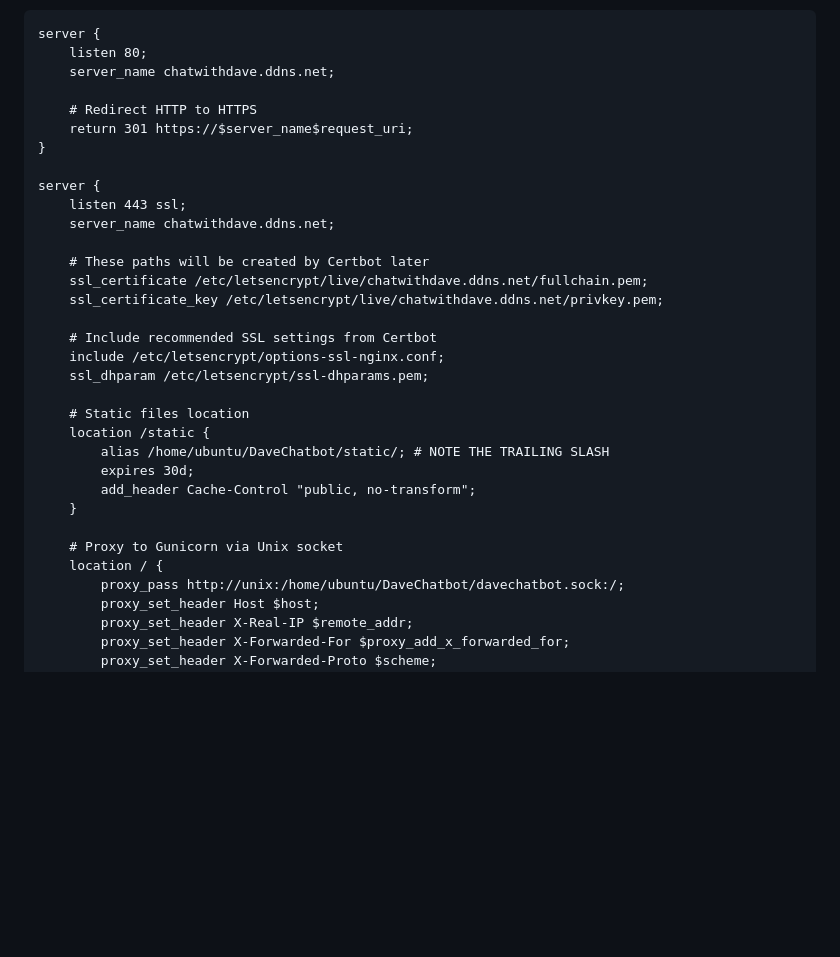
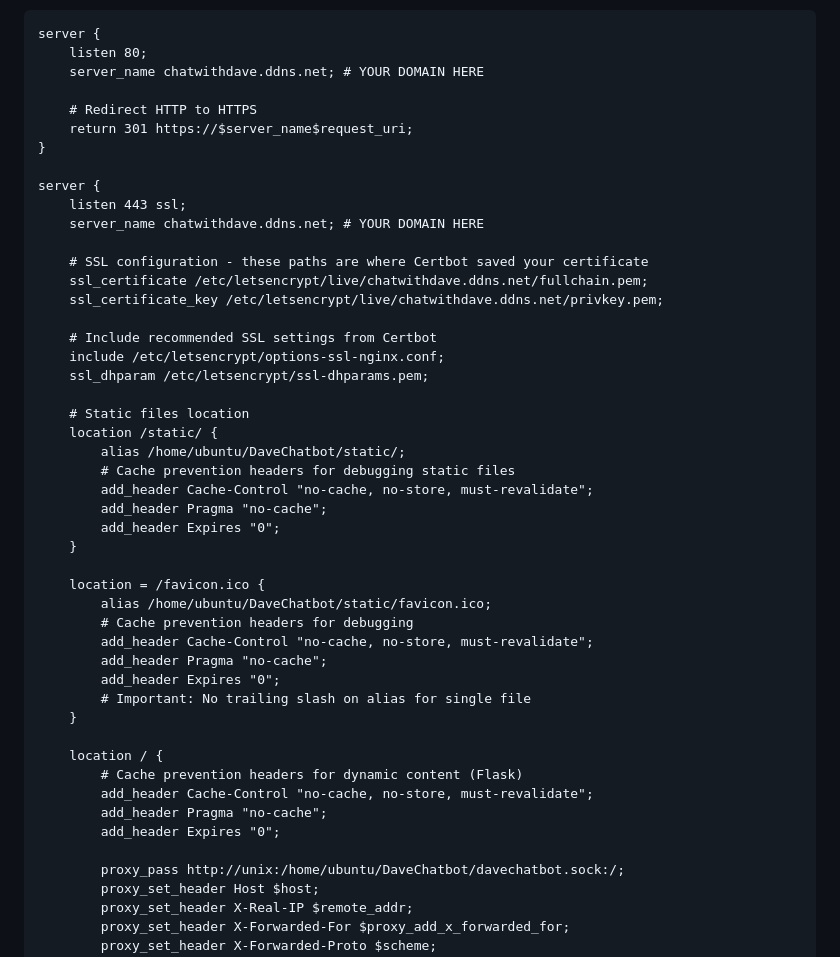
Before and after one commit to Daveralphy/DaveChatbot, a Markdown page: README.md, the part around the change. Rendered like a GitHub page; blank space fills up the shorter version.

````diff
--- a/README.md
+++ b/README.md
@@ -163,7 +163,7 @@ Create Nginx site configuration:
 ```
 server {
     listen 80;
-    server_name chatwithdave.ddns.net;
+    server_name chatwithdave.ddns.net; # YOUR DOMAIN HERE
 
     # Redirect HTTP to HTTPS
     return 301 https://$server_name$request_uri;
@@ -171,9 +171,9 @@ server {
 
 server {
     listen 443 ssl;
-    server_name chatwithdave.ddns.net;
+    server_name chatwithdave.ddns.net; # YOUR DOMAIN HERE
 
-    # These paths will be created by Certbot later
+    # SSL configuration - these paths are where Certbot saved your certificate
     ssl_certificate /etc/letsencrypt/live/chatwithdave.ddns.net/fullchain.pem;
     ssl_certificate_key /etc/letsencrypt/live/chatwithdave.ddns.net/privkey.pem;
 
@@ -182,14 +182,29 @@ server {
     ssl_dhparam /etc/letsencrypt/ssl-dhparams.pem;
 
     # Static files location
-    location /static {
-        alias /home/ubuntu/DaveChatbot/static/; # NOTE THE TRAILING SLASH
-        expires 30d;
-        add_header Cache-Control "public, no-transform";
+    location /static/ {
+        alias /home/ubuntu/DaveChatbot/static/;
+        # Cache prevention headers for debugging static files
+        add_header Cache-Control "no-cache, no-store, must-revalidate";
+        add_header Pragma "no-cache";
+        add_header Expires "0";
     }
 
-    # Proxy to Gunicorn via Unix socket
+    location = /favicon.ico {
+        alias /home/ubuntu/DaveChatbot/static/favicon.ico;
+        # Cache prevention headers for debugging
+        add_header Cache-Control "no-cache, no-store, must-revalidate";
+        add_header Pragma "no-cache";
+        add_header Expires "0";
+        # Important: No trailing slash on alias for single file
+    }
+
     location / {
+        # Cache prevention headers for dynamic content (Flask)
+        add_header Cache-Control "no-cache, no-store, must-revalidate";
+        add_header Pragma "no-cache";
+        add_header Expires "0";
+
         proxy_pass http://unix:/home/ubuntu/DaveChatbot/davechatbot.sock:/;
         proxy_set_header Host $host;
         proxy_set_header X-Real-IP $remote_addr;
````
